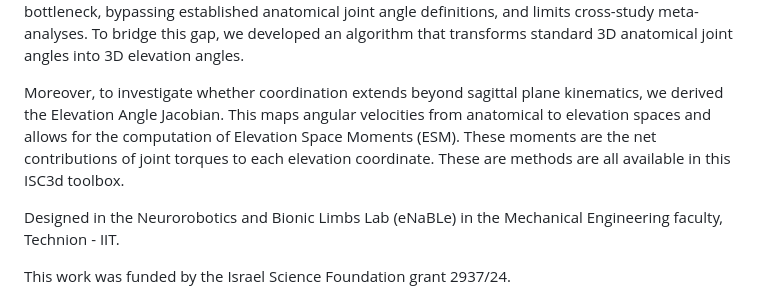
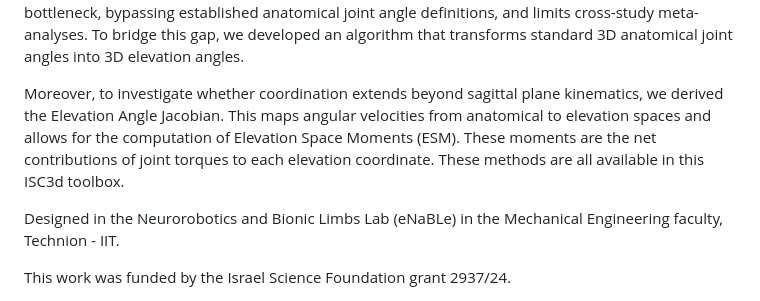
Before and after one commit to eladsimantov/ISC3d, a Markdown page: README.md, the part around the change. Rendered like a GitHub page.

Commit message:
Fix typo in README regarding ISC3d toolbox methods

```diff
--- a/README.md
+++ b/README.md
@@ -7,7 +7,7 @@ A toolbox to streamline the computation and analysis of Intersegmental Coordinat
 Standard motion capture software and most biomechanics studies do not explicitly report elevation angles. In addition, intersegmental coordination metrics are traditionally found by computing elevation angles directly from raw surface marker data. This approach creates a computational bottleneck, bypassing established anatomical joint angle definitions, and limits cross-study meta-analyses. To bridge this gap, we developed an algorithm that transforms standard 3D anatomical joint angles into 3D elevation angles.
 
 Moreover, to investigate whether coordination extends beyond sagittal plane kinematics, we derived the Elevation Angle Jacobian. This maps angular velocities from anatomical to elevation spaces and allows for the computation of Elevation Space Moments (ESM). These moments are the net contributions of joint torques to each elevation coordinate.
-These are methods are all available in this ISC3d toolbox.
+These methods are all available in this ISC3d toolbox.
 
 Designed in the Neurorobotics and Bionic Limbs Lab (eNaBLe) in the Mechanical Engineering faculty, Technion - IIT.
 
```
